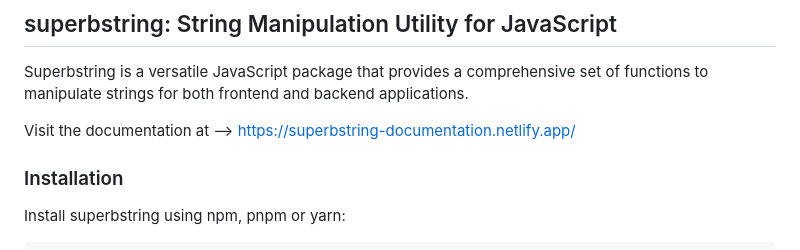
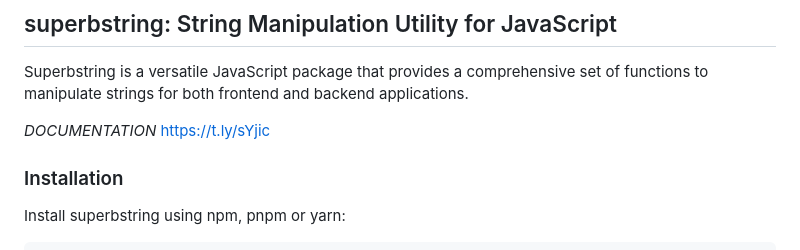
Before and after one commit to sharjeelfaiq/superbstring-npm-library, a Markdown page: README.md, the part around the change. Rendered like a GitHub page.

```diff
--- a/README.md
+++ b/README.md
@@ -2,7 +2,7 @@
 
 Superbstring is a versatile JavaScript package that provides a comprehensive set of functions to manipulate strings for both frontend and backend applications.
 
-Visit the documentation at --> https://superbstring-documentation.netlify.app/
+_DOCUMENTATION_ https://t.ly/sYjic
 
 ### Installation
 
```
